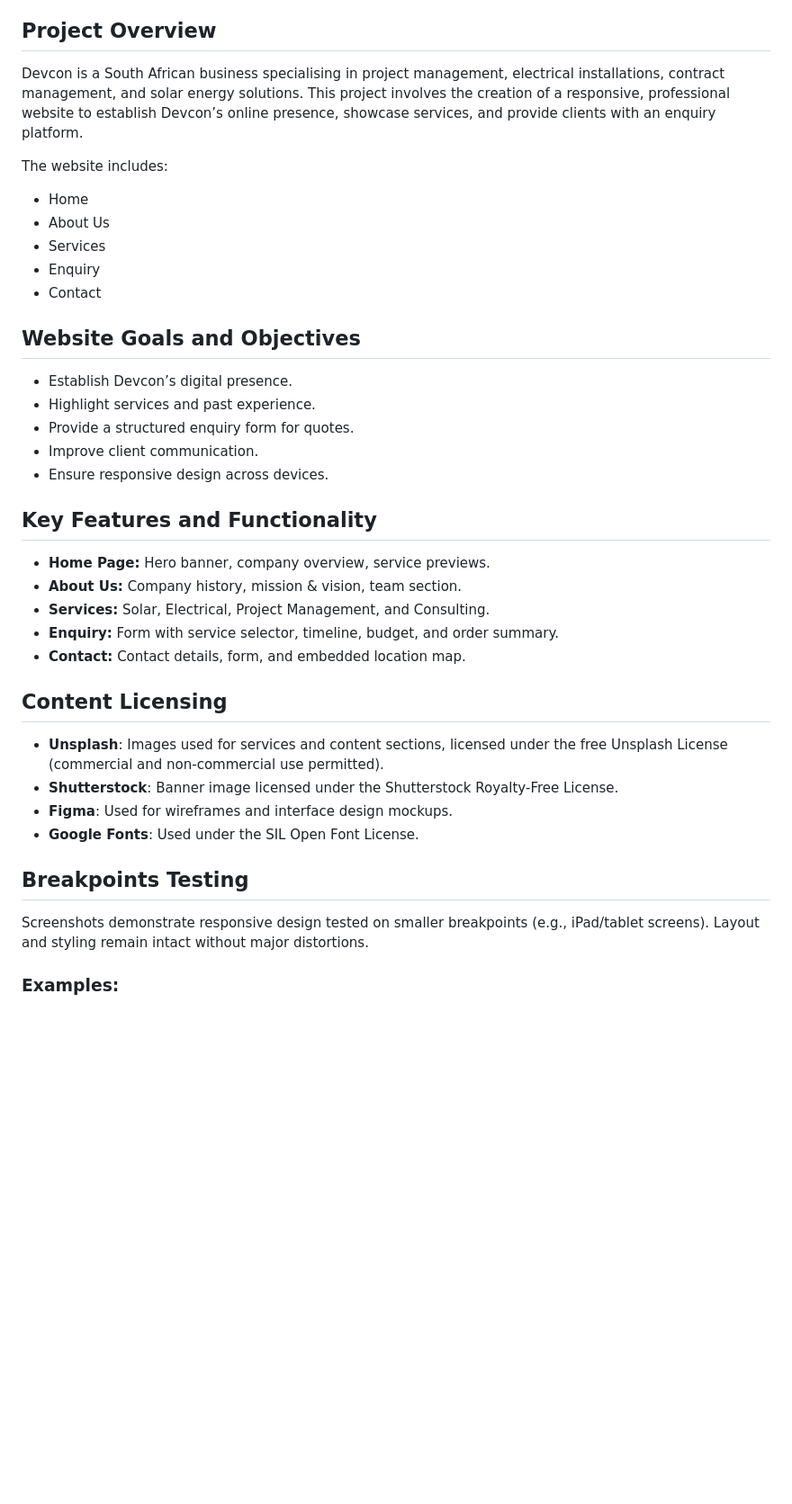
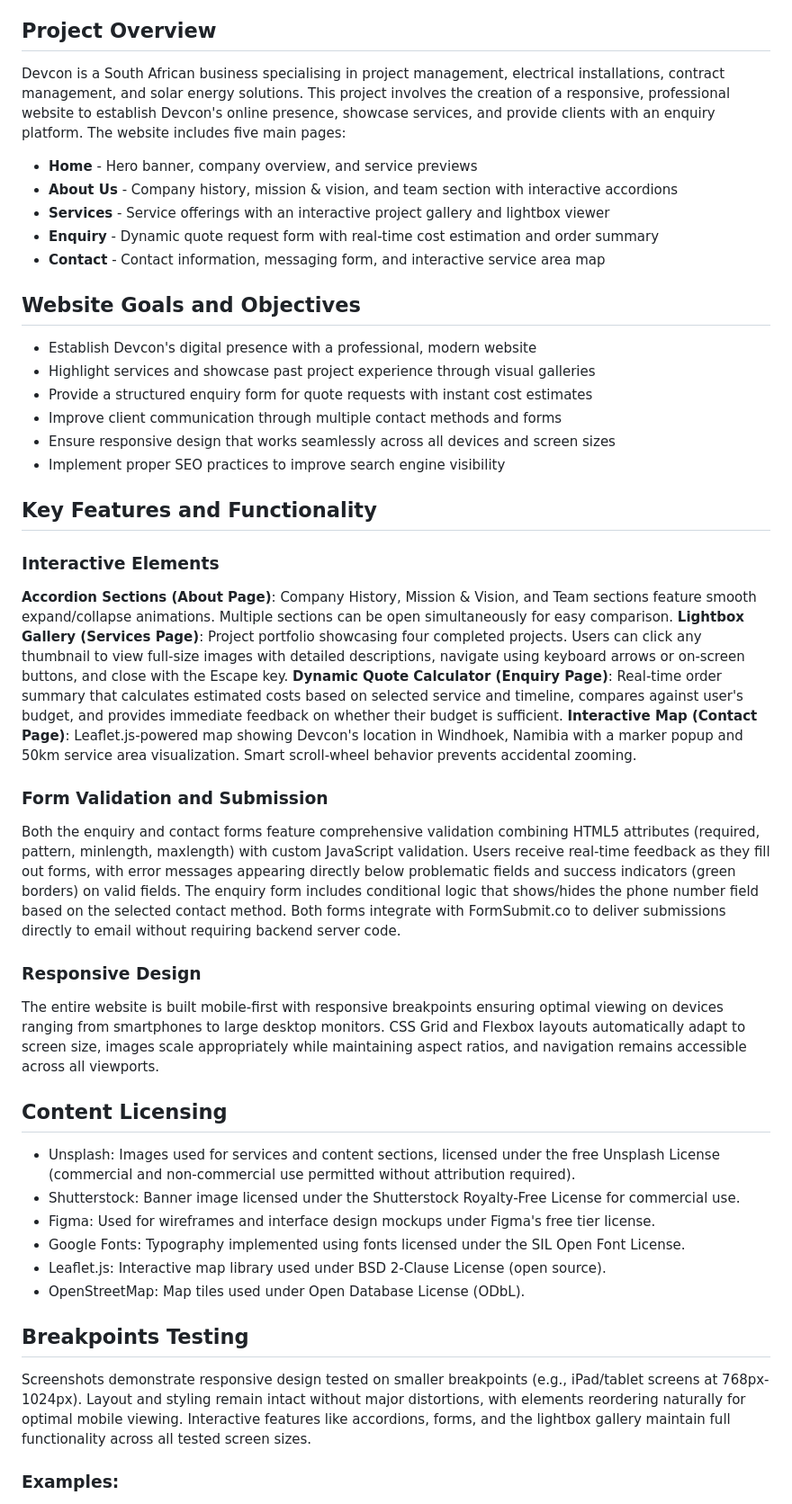
Before and after one commit to VCCT-WEDE5020-2025-G2/ST10487313-DevconWebsite, a Markdown page: README.md, the part around the change. Shown: that part at 90% size. GitHub-like rendering; blank space fills up the shorter version.

Commit message:
Revise README for project overview and features
Updated project overview, goals, features, and content licensing sections for clarity and completeness. Enhanced details on interactive elements and responsive design testing.

```diff
--- a/README.md
+++ b/README.md
@@ -10,38 +10,49 @@ Devcon Company Website
 - **Institution:** Varsity College
 
 ## Project Overview
-Devcon is a South African business specialising in project management, electrical installations, contract management, and solar energy solutions. This project involves the creation of a responsive, professional website to establish Devcon’s online presence, showcase services, and provide clients with an enquiry platform.
+Devcon is a South African business specialising in project management, electrical installations, contract management, and solar energy solutions. This project involves the creation of a responsive, professional website to establish Devcon's online presence, showcase services, and provide clients with an enquiry platform.
+The website includes five main pages:
 
-The website includes:
-- Home
-- About Us
-- Services
-- Enquiry
-- Contact
+* **Home** - Hero banner, company overview, and service previews
+* **About Us** - Company history, mission & vision, and team section with interactive accordions
+* **Services** - Service offerings with an interactive project gallery and lightbox viewer
+* **Enquiry** - Dynamic quote request form with real-time cost estimation and order summary
+* **Contact** - Contact information, messaging form, and interactive service area map
 
 ## Website Goals and Objectives
-- Establish Devcon’s digital presence.
-- Highlight services and past experience.
-- Provide a structured enquiry form for quotes.
-- Improve client communication.
-- Ensure responsive design across devices.
+
+
+* Establish Devcon's digital presence with a professional, modern website
+* Highlight services and showcase past project experience through visual galleries
+* Provide a structured enquiry form for quote requests with instant cost estimates
+* Improve client communication through multiple contact methods and forms
+* Ensure responsive design that works seamlessly across all devices and screen sizes
+* Implement proper SEO practices to improve search engine visibility
 
 ## Key Features and Functionality
-- **Home Page:** Hero banner, company overview, service previews.
-- **About Us:** Company history, mission & vision, team section.
-- **Services:** Solar, Electrical, Project Management, and Consulting.
-- **Enquiry:** Form with service selector, timeline, budget, and order summary.
-- **Contact:** Contact details, form, and embedded location map.
+### Interactive Elements
+
+**Accordion Sections (About Page)**: Company History, Mission & Vision, and Team sections feature smooth expand/collapse animations. Multiple sections can be open simultaneously for easy comparison.
+**Lightbox Gallery (Services Page)**: Project portfolio showcasing four completed projects. Users can click any thumbnail to view full-size images with detailed descriptions, navigate using keyboard arrows or on-screen buttons, and close with the Escape key.
+**Dynamic Quote Calculator (Enquiry Page)**: Real-time order summary that calculates estimated costs based on selected service and timeline, compares against user's budget, and provides immediate feedback on whether their budget is sufficient.
+**Interactive Map (Contact Page)**: Leaflet.js-powered map showing Devcon's location in Windhoek, Namibia with a marker popup and 50km service area visualization. Smart scroll-wheel behavior prevents accidental zooming.
+
+### Form Validation and Submission
+Both the enquiry and contact forms feature comprehensive validation combining HTML5 attributes (required, pattern, minlength, maxlength) with custom JavaScript validation. Users receive real-time feedback as they fill out forms, with error messages appearing directly below problematic fields and success indicators (green borders) on valid fields. The enquiry form includes conditional logic that shows/hides the phone number field based on the selected contact method. Both forms integrate with FormSubmit.co to deliver submissions directly to email without requiring backend server code.
+
+### Responsive Design
+The entire website is built mobile-first with responsive breakpoints ensuring optimal viewing on devices ranging from smartphones to large desktop monitors. CSS Grid and Flexbox layouts automatically adapt to screen size, images scale appropriately while maintaining aspect ratios, and navigation remains accessible across all viewports.
 
 ## Content Licensing
-- **Unsplash**: Images used for services and content sections, licensed under the free Unsplash License (commercial and non-commercial use permitted).
-- **Shutterstock**: Banner image licensed under the Shutterstock Royalty-Free License.
-- **Figma**: Used for wireframes and interface design mockups.
-- **Google Fonts**: Used under the SIL Open Font License.
+* Unsplash: Images used for services and content sections, licensed under the free Unsplash License (commercial and non-commercial use permitted without attribution required).
+* Shutterstock: Banner image licensed under the Shutterstock Royalty-Free License for commercial use.
+* Figma: Used for wireframes and interface design mockups under Figma's free tier license.
+* Google Fonts: Typography implemented using fonts licensed under the SIL Open Font License.
+* Leaflet.js: Interactive map library used under BSD 2-Clause License (open source).
+* OpenStreetMap: Map tiles used under Open Database License (ODbL).
 
 ## Breakpoints Testing
-Screenshots demonstrate responsive design tested on smaller breakpoints (e.g., iPad/tablet screens). Layout and styling remain intact without major distortions.
-
+Screenshots demonstrate responsive design tested on smaller breakpoints (e.g., iPad/tablet screens at 768px-1024px). Layout and styling remain intact without major distortions, with elements reordering naturally for optimal mobile viewing. Interactive features like accordions, forms, and the lightbox gallery maintain full functionality across all tested screen sizes.
 ### Examples:
 - **Homepage on Tablet**
 ![Homepage Breakpoint](./screenshots/home-tablet.png)
```
